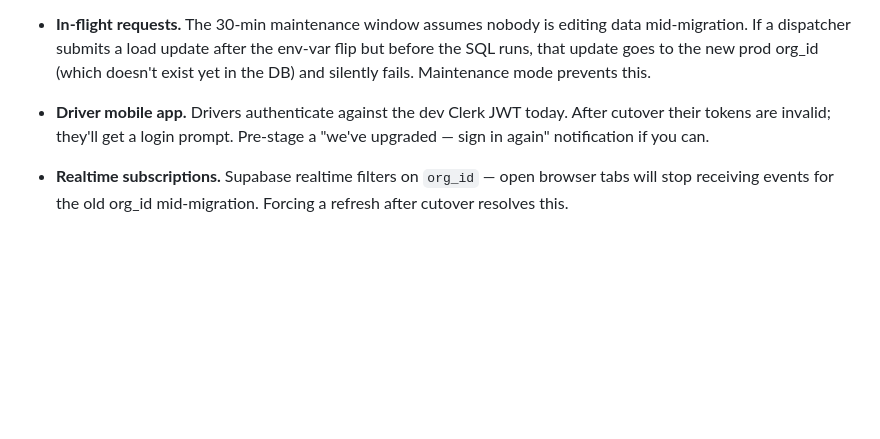
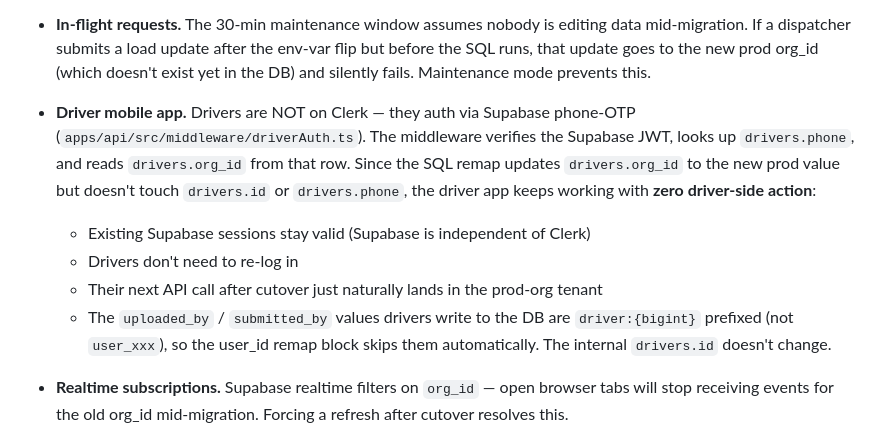
Before and after one commit to mattczn/fleetcal, a Markdown page: docs/clerk-prod-migration.md, the part around the change. Drawn GitHub-style; blank space fills up the shorter version.

Commit message:
Clerk migration doc: drivers are unaffected (auth is Supabase OTP, not Clerk)
Original draft incorrectly listed the driver mobile app as needing
re-auth after cutover. Drivers authenticate via Supabase phone-OTP
(apps/api/src/middleware/driverAuth.ts) — the middleware verifies
the Supabase JWT, looks up drivers.phone, and reads drivers.org_id
from that row. Clerk is not in the chain at all.

The remap script touches drivers.org_id (renames the tenant key)
but leaves drivers.id, drivers.phone, and every other column
intact, so the driver app continues working with zero driver-side
action: existing Supabase sessions stay valid, drivers don't need
to log in again, and their next API call just naturally lands in
the prod-org tenant.

Also clarified that driver-written rows use 'driver:{bigint}'
prefixed identifiers in uploaded_by / submitted_by columns, so
the user_id remap block (which only matches user_xxx values)
skips them automatically.

Co-Authored-By: Claude Opus 4.7 (1M context) <noreply@anthropic.com>

```diff
--- a/docs/clerk-prod-migration.md
+++ b/docs/clerk-prod-migration.md
@@ -130,7 +130,11 @@ When you're ready to actually flip:
 
 - **In-flight requests.** The 30-min maintenance window assumes nobody is editing data mid-migration. If a dispatcher submits a load update after the env-var flip but before the SQL runs, that update goes to the new prod org_id (which doesn't exist yet in the DB) and silently fails. Maintenance mode prevents this.
 
-- **Driver mobile app.** Drivers authenticate against the dev Clerk JWT today. After cutover their tokens are invalid; they'll get a login prompt. Pre-stage a "we've upgraded — sign in again" notification if you can.
+- **Driver mobile app.** Drivers are NOT on Clerk — they auth via Supabase phone-OTP (`apps/api/src/middleware/driverAuth.ts`). The middleware verifies the Supabase JWT, looks up `drivers.phone`, and reads `drivers.org_id` from that row. Since the SQL remap updates `drivers.org_id` to the new prod value but doesn't touch `drivers.id` or `drivers.phone`, the driver app keeps working with **zero driver-side action**:
+  - Existing Supabase sessions stay valid (Supabase is independent of Clerk)
+  - Drivers don't need to re-log in
+  - Their next API call after cutover just naturally lands in the prod-org tenant
+  - The `uploaded_by` / `submitted_by` values drivers write to the DB are `driver:{bigint}` prefixed (not `user_xxx`), so the user_id remap block skips them automatically. The internal `drivers.id` doesn't change.
 
 - **Realtime subscriptions.** Supabase realtime filters on `org_id` — open browser tabs will stop receiving events for the old org_id mid-migration. Forcing a refresh after cutover resolves this.
 
```
